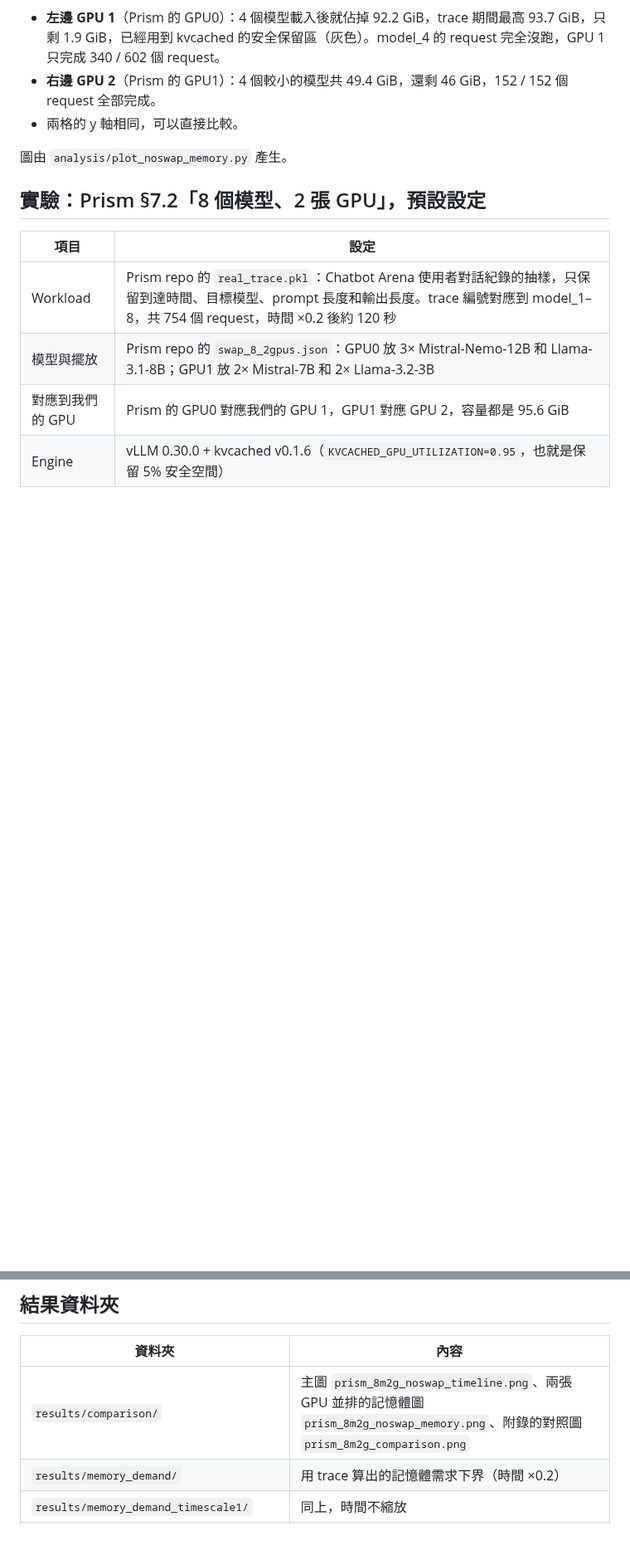
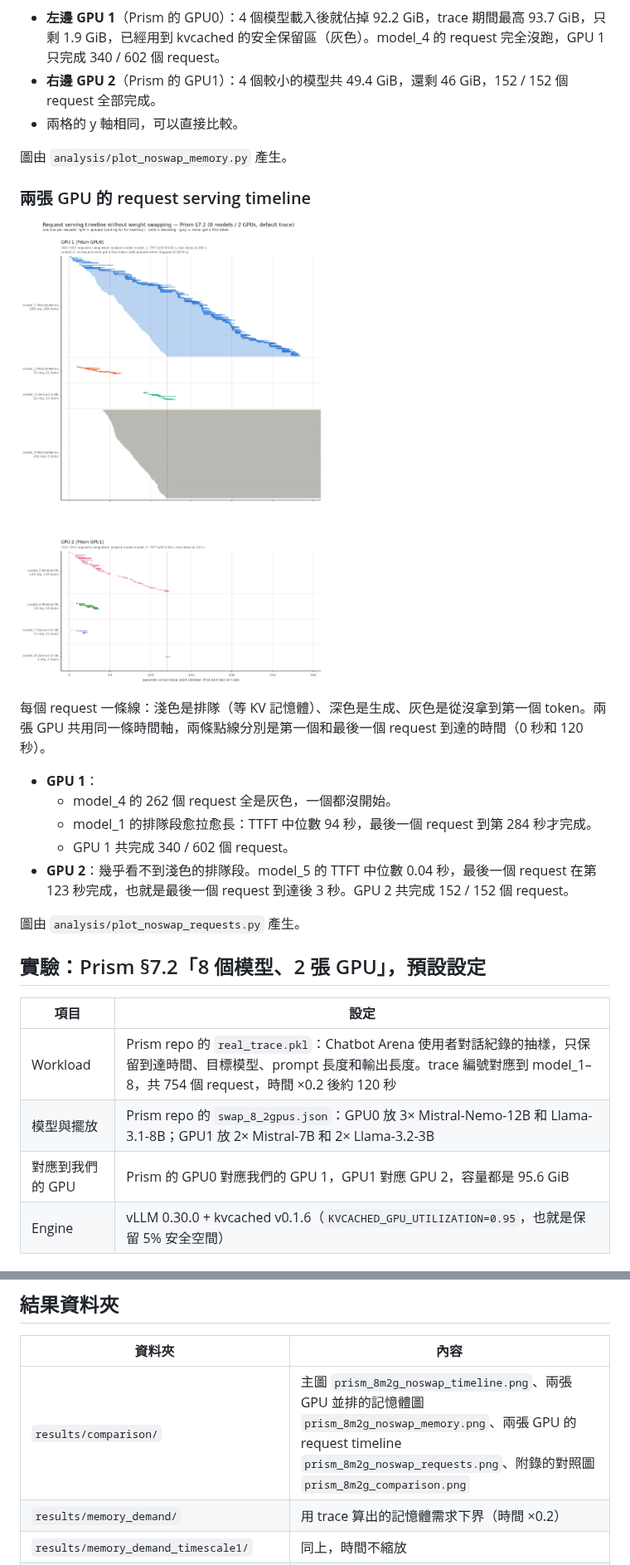
Before and after one commit to xdh1129/kvcached-repro, a Markdown page: README.md, 2 parts joined by grey strips. Shown at 83% size. Drawn GitHub-style; pictures changed too: results/comparison/prism_8m2g_noswap_requests.png (added); blank space fills up the shorter version.

```diff
--- a/README.md
+++ b/README.md
@@ -27,6 +27,20 @@
 - 兩格的 y 軸相同，可以直接比較。
 
 圖由 `analysis/plot_noswap_memory.py` 產生。
+
+### 兩張 GPU 的 request serving timeline
+
+![No-swap request timeline on both GPUs](results/comparison/prism_8m2g_noswap_requests.png)
+
+每個 request 一條線：淺色是排隊（等 KV 記憶體）、深色是生成、灰色是從沒拿到第一個 token。兩張 GPU 共用同一條時間軸，兩條點線分別是第一個和最後一個 request 到達的時間（0 秒和 120 秒）。
+
+- **GPU 1**：
+  - model_4 的 262 個 request 全是灰色，一個都沒開始。
+  - model_1 的排隊段愈拉愈長：TTFT 中位數 94 秒，最後一個 request 到第 284 秒才完成。
+  - GPU 1 共完成 340 / 602 個 request。
+- **GPU 2**：幾乎看不到淺色的排隊段。model_5 的 TTFT 中位數 0.04 秒，最後一個 request 在第 123 秒完成，也就是最後一個 request 到達後 3 秒。GPU 2 共完成 152 / 152 個 request。
+
+圖由 `analysis/plot_noswap_requests.py` 產生。
 
 ## 實驗：Prism §7.2「8 個模型、2 張 GPU」，預設設定
 
@@ -86,7 +100,7 @@
 
 | 資料夾 | 內容 |
 |---|---|
-| `results/comparison/` | 主圖 `prism_8m2g_noswap_timeline.png`、兩張 GPU 並排的記憶體圖 `prism_8m2g_noswap_memory.png`、附錄的對照圖 `prism_8m2g_comparison.png` |
+| `results/comparison/` | 主圖 `prism_8m2g_noswap_timeline.png`、兩張 GPU 並排的記憶體圖 `prism_8m2g_noswap_memory.png`、兩張 GPU 的 request timeline `prism_8m2g_noswap_requests.png`、附錄的對照圖 `prism_8m2g_comparison.png` |
 | `results/memory_demand/` | 用 trace 算出的記憶體需求下界（時間 ×0.2）|
 | `results/memory_demand_timescale1/` | 同上，時間不縮放 |
 | `results/prism_8m2g_noswap_default/` | 實測，不做 swap（完整版：啟動失敗的模型會跳過，然後照樣重播 trace） |
```
Also changed, not shown: other parts of README.md (+1 -0 lines), 2 other files.
